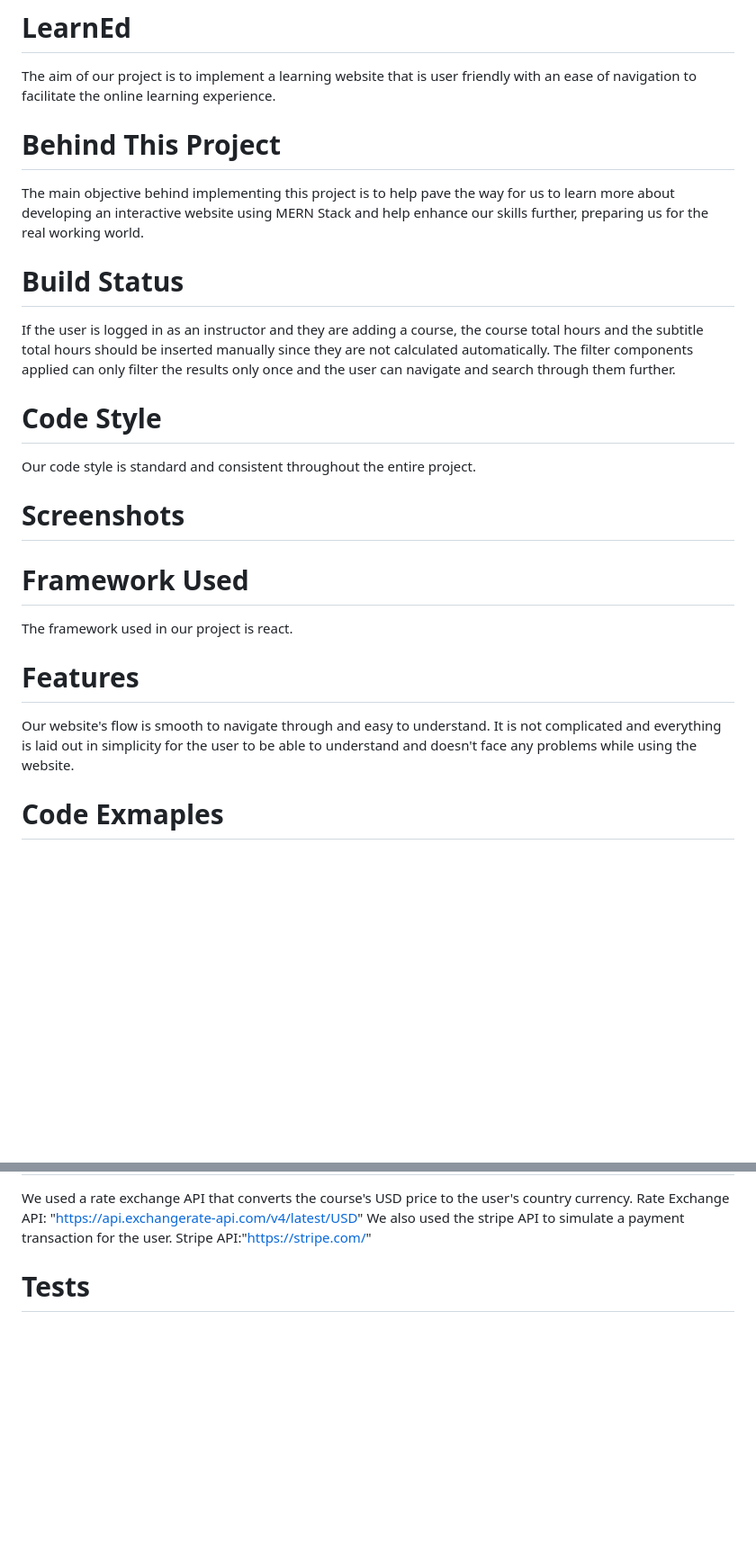
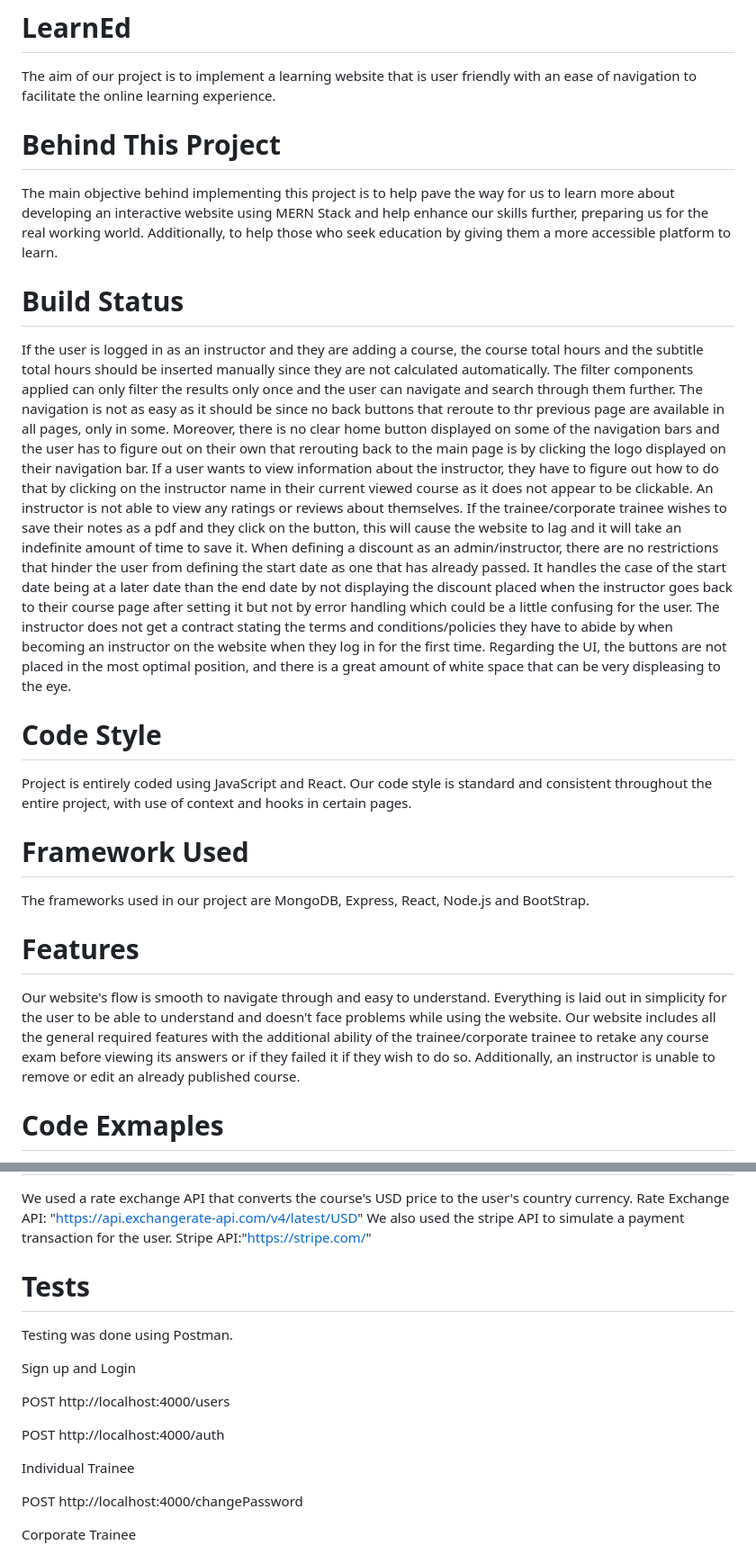
Before and after one commit to Advanced-Computer-Lab-2022/Stranger-Team, a Markdown page: README.md, 2 parts joined by grey strips. Shown at 90% size. Drawn GitHub-style; blank space fills up the shorter version.

````diff
--- a/README.md
+++ b/README.md
@@ -1,20 +1,28 @@
 # Stranger-Team
 # LearnEd
 The aim of our project is to implement a learning website that is user friendly with an ease of navigation to facilitate the online learning experience.
+
 # Behind This Project
-The main objective behind implementing this project is to help pave the way for us to learn more about developing an interactive website using MERN Stack and help enhance our skills further, preparing us for the real working world.
+The main objective behind implementing this project is to help pave the way for us to learn more about developing an interactive website using MERN Stack and help enhance our skills further, preparing us for the real working world. Additionally, to help those who seek education by giving them a more accessible platform to learn.
+
 # Build Status
 If the user is logged in as an instructor and they are adding a course, the course total hours and the subtitle total hours should be inserted manually since they are not calculated automatically.
 The filter components applied can only filter the results only once and the user can navigate and search through them further.
+The navigation is not as easy as it should be since no back buttons that reroute to thr previous page are available in all pages, only in some. Moreover, there is no clear home button displayed on some of the navigation bars and the user has to figure out on their own that rerouting back to the main page is by clicking the logo displayed on their navigation bar.
+If a user wants to view information about the instructor, they have to figure out how to do that by clicking on the instructor name in their current viewed course as it does not appear to be clickable.
+An instructor is not able to view any ratings or reviews about themselves.
+If the trainee/corporate trainee wishes to save their notes as a pdf and they click on the button, this will cause the website to lag and it will take an indefinite amount of time to save it.
+When defining a discount as an admin/instructor, there are no restrictions that hinder the user from defining the start date as one that has already passed. It handles the case of the start date being at a later date than the end date by not displaying the discount placed when the instructor goes back to their course page after setting it but not by error handling which could be a little confusing for the user.
+The instructor does not get a contract stating the terms and conditions/policies they have to abide by when becoming an instructor on the website when they log in for the first time.
+Regarding the UI, the buttons are not placed in the most optimal position, and there is a great amount of white space that can be very displeasing to the eye.
 
 # Code Style
-Our code style is standard and consistent throughout the entire project.
-# Screenshots
+ Project is entirely coded using JavaScript and React. Our code style is standard and consistent throughout the entire project, with use of context and hooks in certain pages.
 
 # Framework Used
-The framework used in our project is react.
+The frameworks used in our project are MongoDB, Express, React, Node.js and BootStrap.
 # Features
-Our website's flow is smooth to navigate through and easy to understand. It is not complicated and everything is laid out in simplicity for the user to be able to understand and doesn't face any problems while using the website.
+Our website's flow is smooth to navigate through and easy to understand. Everything is laid out in simplicity for the user to be able to understand and doesn't face problems while using the website. Our website includes all the general required features with the additional ability of the trainee/corporate trainee to retake any course exam before viewing its answers or if they failed it if they wish to do so. Additionally, an instructor is unable to remove or edit an already published course.
 # Code Exmaples
 A snippet of our code: An admin adding another admin to the system.
 ```javascript
@@ -116,3 +134,17 @@ We also used the stripe API to simulate a payment transaction for the user.
 Stripe API:"https://stripe.com/"
 
 # Tests
+Testing was done using Postman.
+
+Sign up and Login
+
+POST http://localhost:4000/users
+
+POST http://localhost:4000/auth
+
+Individual Trainee
+
+POST http://localhost:4000/changePassword
+
+Corporate Trainee
+
````
Also changed, not shown: other parts of README.md (+29 -0 lines).
